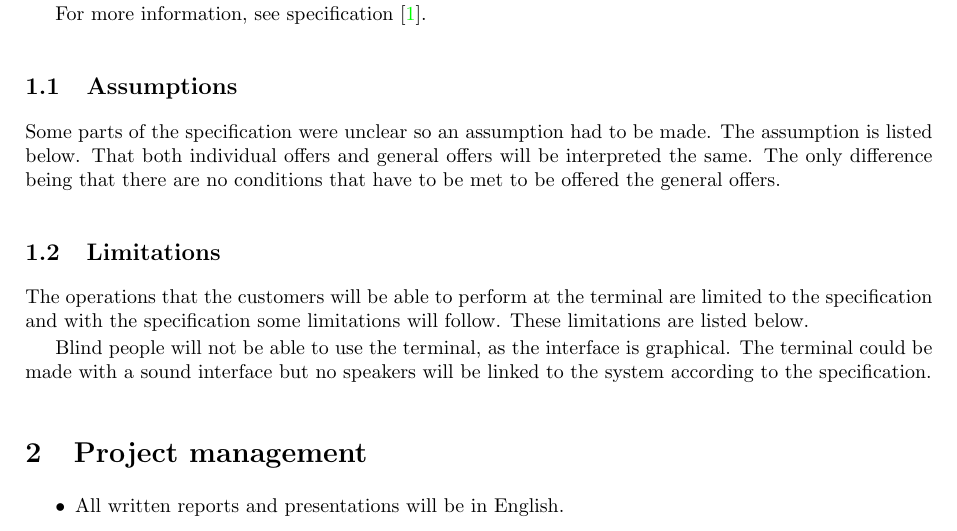
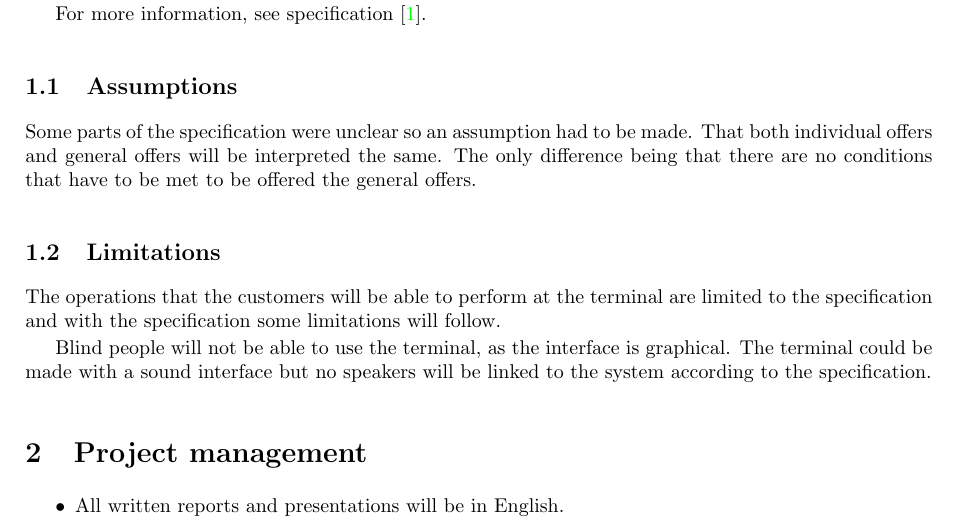
Before and after one commit to asheidan/pvt_gp4_p4_docs, a LaTeX document (plan/plan.tex): part of page 3 of 11, cut so that both start at the same text. Compiled offline with pdfLaTeX; the source files are stored in an older character set and shown here as Unicode.

Commit message:
Removed references to lists which aren't lists.

```diff
--- a/plan/plan.tex
+++ b/plan/plan.tex
@@ -120,10 +120,10 @@ The project group is consisting of six members and the time period of the projec
 
 For more information, see specification \cite{spec}.
 	\subsection{Assumptions}
-		Some parts of the specification were unclear so an assumption had to be made. The assumption is listed below.
+		Some parts of the specification were unclear so an assumption had to be made.
 		That both individual offers and general offers will be interpreted the same. The only difference being that there are no conditions that have to be met to be offered the general offers.
 	\subsection{Limitations}\label{limitations}
-		The operations that the customers will be able to perform at the terminal are limited to the specification and with the specification some limitations will follow. These limitations are listed below.
+		The operations that the customers will be able to perform at the terminal are limited to the specification and with the specification some limitations will follow.
 
 		Blind people will not be able to use the terminal, as the interface is graphical. The terminal could be made with a sound interface but no speakers will be linked to the system according to the specification.
 
```
